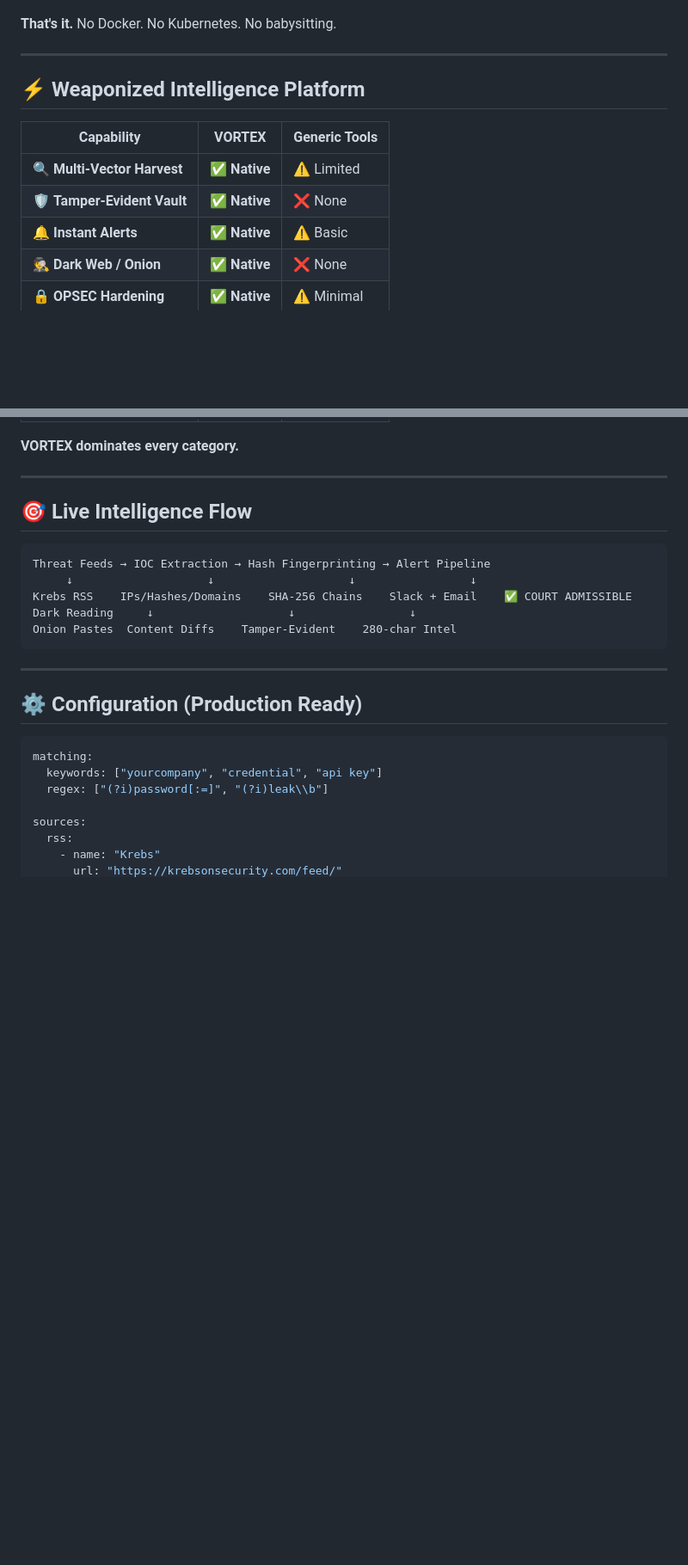
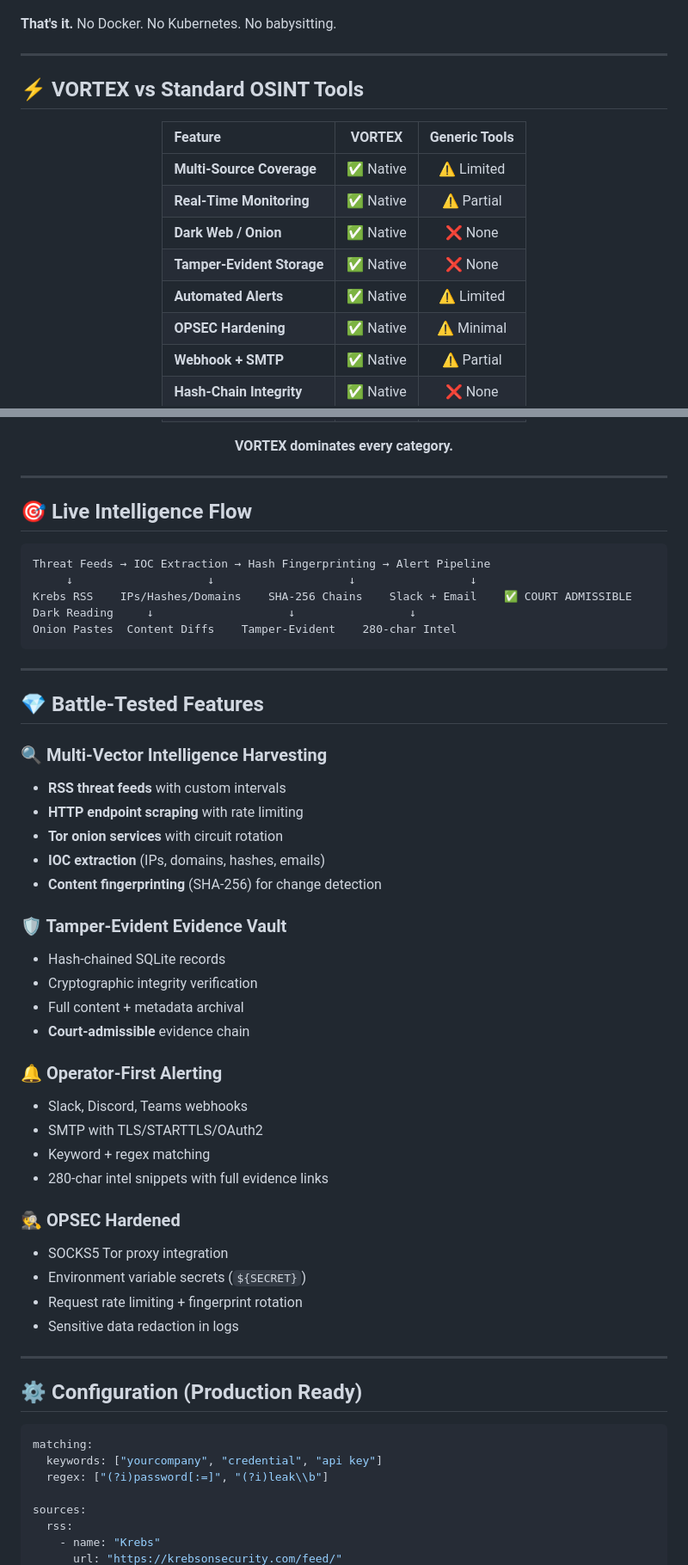
Before and after one commit to POWDER-RANGER/red-team-osint-tool, a Markdown page: README.md, 2 parts joined by grey strips. Shown at 86% size. Drawn GitHub-style; blank space fills up the shorter version.

```diff
--- a/README.md
+++ b/README.md
@@ -30,14 +26,19 @@ python run.py daemon  # Your intel flows live
 
 ---
 
-## ⚡ **Weaponized Intelligence Platform**
+## ⚡ **VORTEX vs Standard OSINT Tools**
 
-| **Capability** | **VORTEX** | **Generic Tools** |
-|---|---|---|
-| 🔍 **Multi-Vector Harvest** | ✅ **Native** | ⚠️ Limited |
-| 🛡️ **Tamper-Evident Vault** | ✅ **Native** | ❌ None |
-| 🔔 **Instant Alerts** | ✅ **Native** | ⚠️ Basic |
-| 🕵️ **Dark Web / Onion** | ✅ **Native** | ❌ None |
-| 🔒 **OPSEC Hardening** | ✅ **Native** | ⚠️ Minimal |
+<div align="center">
+
+| Feature | VORTEX | Generic Tools |
+|:--------|:------:|:-------------:|
+| **Multi-Source Coverage** | ✅ Native | ⚠️ Limited |
+| **Real-Time Monitoring** | ✅ Native | ⚠️ Partial |
+| **Dark Web / Onion** | ✅ Native | ❌ None |
+| **Tamper-Evident Storage** | ✅ Native | ❌ None |
+| **Automated Alerts** | ✅ Native | ⚠️ Limited |
+| **OPSEC Hardening** | ✅ Native | ⚠️ Minimal |
+| **Webhook + SMTP** | ✅ Native | ⚠️ Partial |
+| **Hash-Chain Integrity** | ✅ Native | ❌ None |
 
 **VORTEX dominates every category.**
@@ -56,4 +59,33 @@ Onion Pastes  Content Diffs    Tamper-Evident    280-char Intel
 
 ---
 
+## 💎 **Battle-Tested Features**
+
+### **🔍 Multi-Vector Intelligence Harvesting**
+- **RSS threat feeds** with custom intervals
+- **HTTP endpoint scraping** with rate limiting
+- **Tor onion services** with circuit rotation
+- **IOC extraction** (IPs, domains, hashes, emails)
+- **Content fingerprinting** (SHA-256) for change detection
+
+### **🛡️ Tamper-Evident Evidence Vault**
+- Hash-chained SQLite records
+- Cryptographic integrity verification
+- Full content + metadata archival
+- **Court-admissible** evidence chain
+
+### **🔔 Operator-First Alerting**
+- Slack, Discord, Teams webhooks
+- SMTP with TLS/STARTTLS/OAuth2
+- Keyword + regex matching
+- 280-char intel snippets with full evidence links
+
+### **🕵️ OPSEC Hardened**
+- SOCKS5 Tor proxy integration
+- Environment variable secrets (`${SECRET}`)
+- Request rate limiting + fingerprint rotation
+- Sensitive data redaction in logs
+
+---
+
 ## ⚙️ **Configuration (Production Ready)**
```
Also changed, not shown: other parts of README.md (+55 -32 lines).
